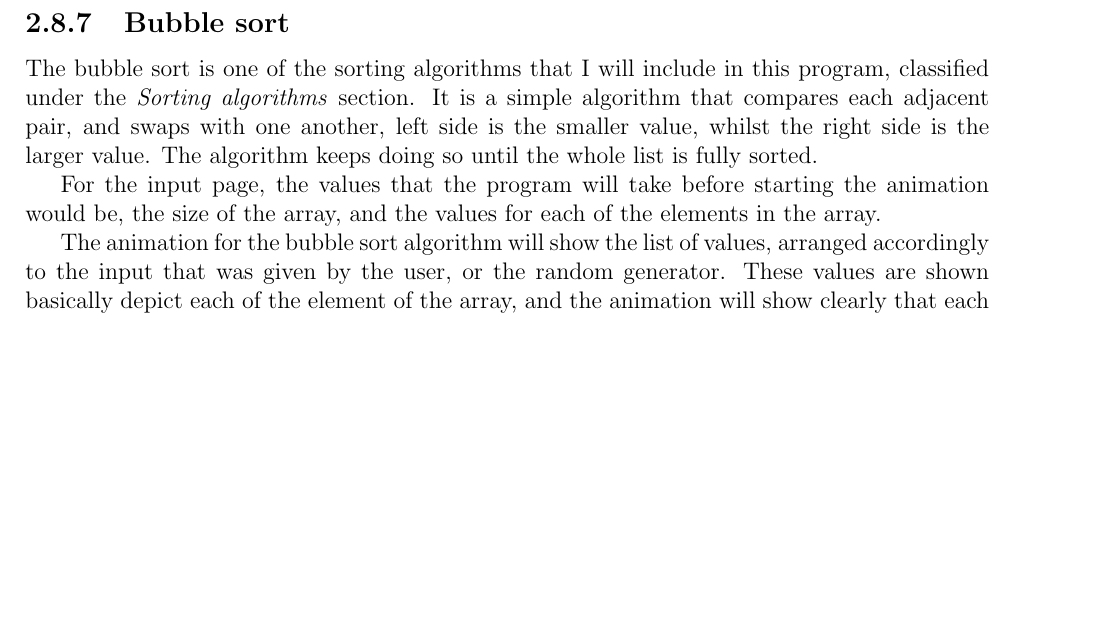
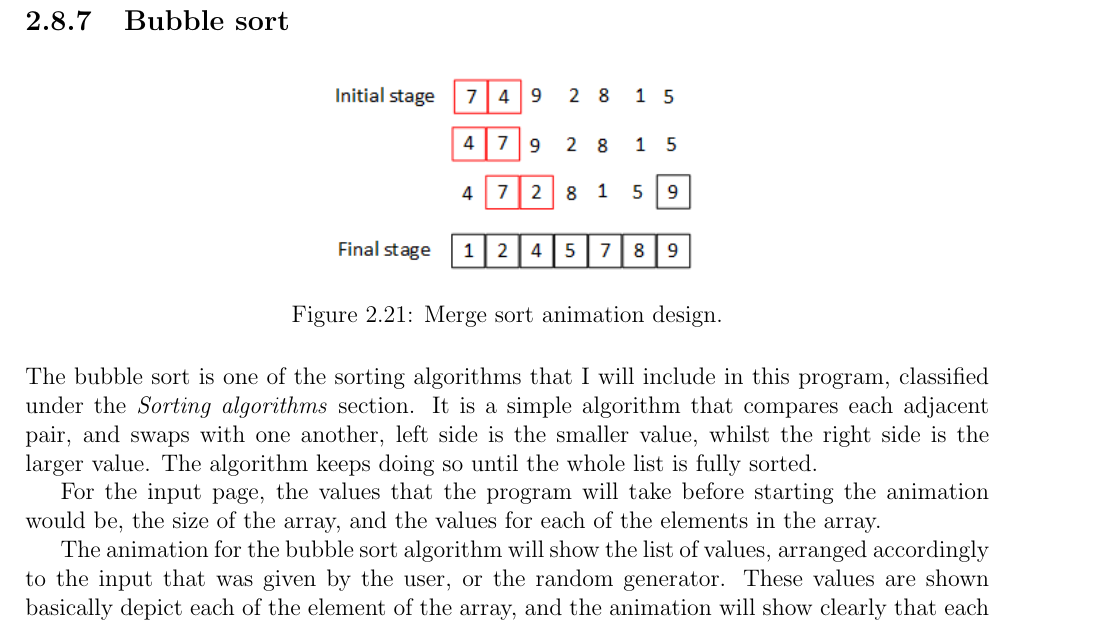
Before and after one commit to aishahsenin/SprixAlgo, a LaTeX thesis (Reports/Design/design_aishahsenin.tex, which reads Reports/Design/design.tex): part of page 35 of 37 before the commit and part of page 36 of 37 after it, cut so that both start at the same text, the shorter picture padded with empty space. Compiled offline with pdfLaTeX.

Commit message:
added image bubble sort

```diff
--- a/Reports/Design/design.tex
+++ b/Reports/Design/design.tex
@@ -483,7 +483,17 @@ The rod cutting problem is another one of those algorithms that uses the dynamic
 
 In the input page for the rod cutting problem, would have the input for the length of the rod, and the prices for each length of the rod. When the input is inserted, the animation starts by showing the image of a rod, with the length as
 
+\newpage
+
 \subsection{Bubble sort}
+
+\begin{figure}[H]
+\centering
+%\hspace*{-0.5cm}
+\includegraphics[scale=0.9]{images/report_images/animationDesignBubbleSort.png}
+\caption{Merge sort animation design.}
+\label{animationDesignBubbleSort}
+\end{figure}
 
 The bubble sort is one of the sorting algorithms that I will include in this program, classified under the \textit{Sorting algorithms} section. It is a simple algorithm that compares each adjacent pair, and swaps with one another, left side is the smaller value, whilst the right side is the larger value. The algorithm keeps doing so until the whole list is fully sorted.
 
```
Also changed, not shown: Reports/Design/design_aishahsenin.pdf, 5 other files.
